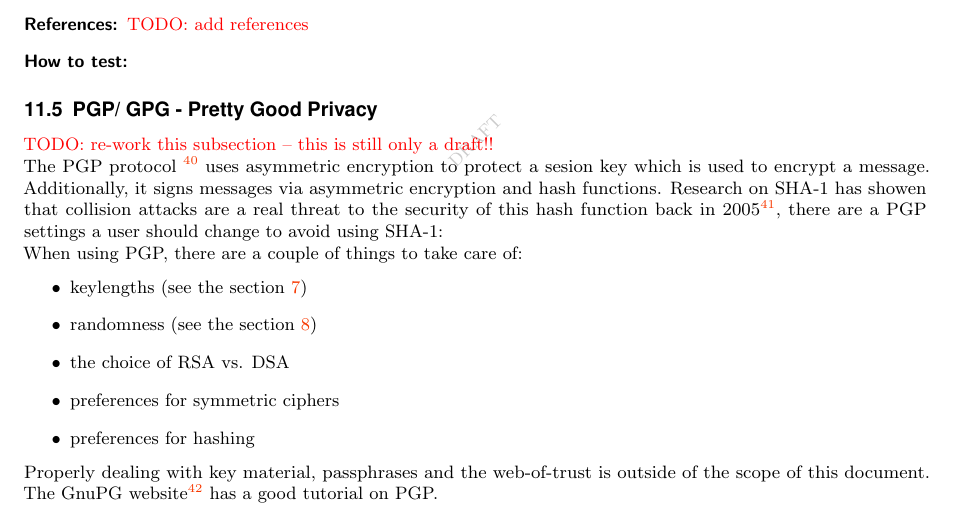
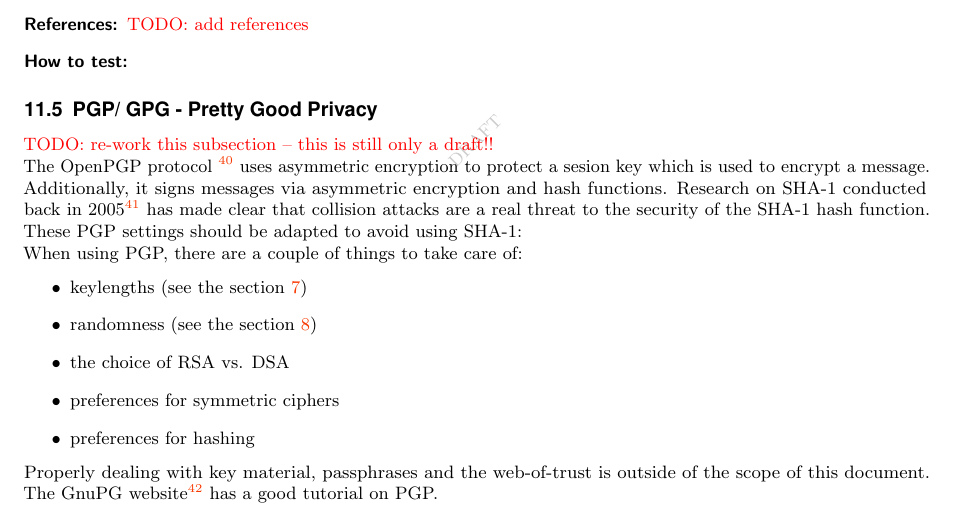
Before and after one commit to BetterCrypto/Applied-Crypto-Hardening, a LaTeX document (src/applied-crypto-hardening.tex, which reads src/practical_settings/GPG.tex): part of page 28 of 36, cut so that both start at the same text. Compiled offline with pdfLaTeX.

Commit message:
GPG: no more engrish

```diff
--- a/src/practical_settings/GPG.tex
+++ b/src/practical_settings/GPG.tex
@@ -1,8 +1,8 @@
 
-The PGP protocol
+The OpenPGP protocol
 \footnote{url{http://tools.ietf.org/search/rfc4880}}
  uses asymmetric encryption to protect a sesion key which is used to encrypt a message. Additionally, it signs messages via asymmetric encryption and hash functions. %% what? - azet
-Research on SHA-1 has showen that collision attacks are a real threat to the security of this hash function back in 2005\footnote{\url{https://www.schneier.com/blog/archives/2005/02/sha1\_broken.html}}, there are a PGP settings a user should change to avoid using SHA-1:
+Research on SHA-1 conducted back in 2005\footnote{\url{https://www.schneier.com/blog/archives/2005/02/sha1\_broken.html}} has made clear that collision attacks are a real threat to the security of the SHA-1 hash function. These PGP settings should be adapted to avoid using SHA-1:
 
 When using PGP, there are a couple of things to take care of:
 \begin{itemize}
```
